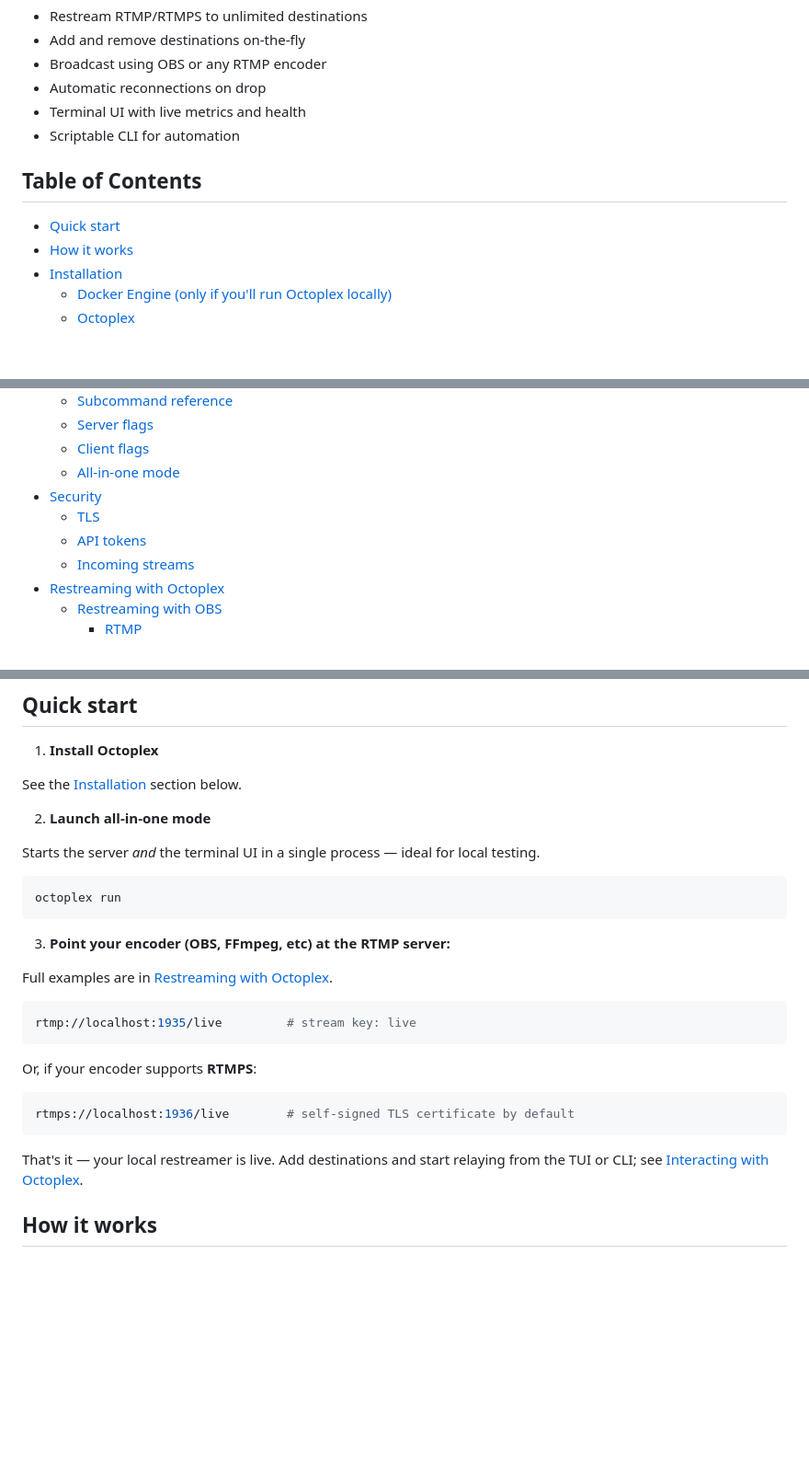
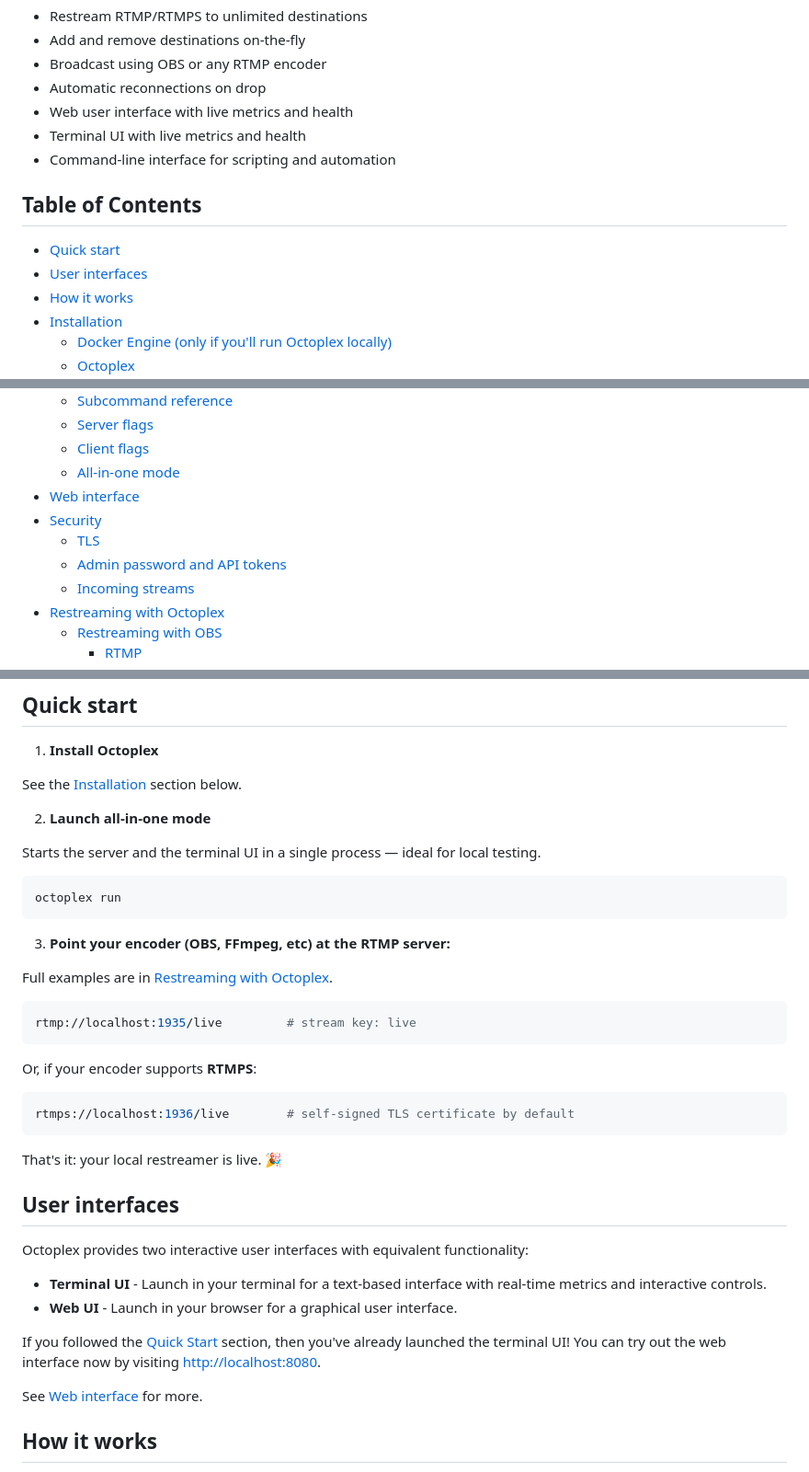
Before and after one commit to rfwatson/octoplex, a Markdown page: README.md, 3 parts joined by grey strips. Shown at 92% size. Rendered like a GitHub page; blank space fills up the shorter version.

````diff
--- a/README.md
+++ b/README.md
@@ -13,12 +13,14 @@ Octoplex is a Docker-native live video restreamer.
 * Add and remove destinations on-the-fly
 * Broadcast using OBS or any RTMP encoder
 * Automatic reconnections on drop
+* Web user interface with live metrics and health
 * Terminal UI with live metrics and health
-* Scriptable CLI for automation
+* Command-line interface for scripting and automation
 
 ## Table of Contents
 
 - [Quick start](#quick-start)
+- [User interfaces](#user-interfaces)
 - [How it works](#how-it-works)
 - [Installation](#installation)
   - [Docker Engine (only if you'll run Octoplex locally)](#docker-engine-only-if-youll-run-octoplex-locally)
@@ -41,9 +43,10 @@ Octoplex is a Docker-native live video restreamer.
   - [Server flags](#server-flags)
   - [Client flags](#client-flags)
   - [All-in-one mode](#all-in-one-mode)
+- [Web interface](#web-interface)
 - [Security](#security)
   - [TLS](#tls)
-  - [API tokens](#api-tokens)
+  - [Admin password and API tokens](#admin-password-and-api-tokens)
   - [Incoming streams](#incoming-streams)
 - [Restreaming with Octoplex](#restreaming-with-octoplex)
   - [Restreaming with OBS](#restreaming-with-obs)
@@ -69,7 +72,7 @@ See the [Installation](#installation) section below.
 
 2. **Launch all-in-one mode**
 
-Starts the server _and_ the terminal UI in a single process &mdash; ideal for local testing.
+Starts the server and the terminal UI in a single process &mdash; ideal for local testing.
 
 ```shell
 octoplex run
@@ -89,8 +92,20 @@ Or, if your encoder supports **RTMPS**:
 rtmps://localhost:1936/live        # self-signed TLS certificate by default
 ```
 
-That's it &mdash; your local restreamer is live.
-Add destinations and start relaying from the TUI or CLI; see [Interacting with Octoplex](#interacting-with-octoplex).
+That's it: your local restreamer is live. :tada:
+
+## User interfaces
+
+Octoplex provides two interactive user interfaces with equivalent functionality:
+
+* **Terminal UI** - Launch in your terminal for a text-based interface with real-time metrics and interactive controls.
+* **Web UI** - Launch in your browser for a graphical user interface.
+
+If you followed the [Quick Start](#quick-start) section, then you've already
+launched the terminal UI! You can try out the web interface now by visiting
+[http://localhost:8080](http://localhost:8080).
+
+See [Web interface](#web-interface) for more.
 
 ## How it works
 
````
Also changed, not shown: other parts of README.md (+45 -19 lines).
